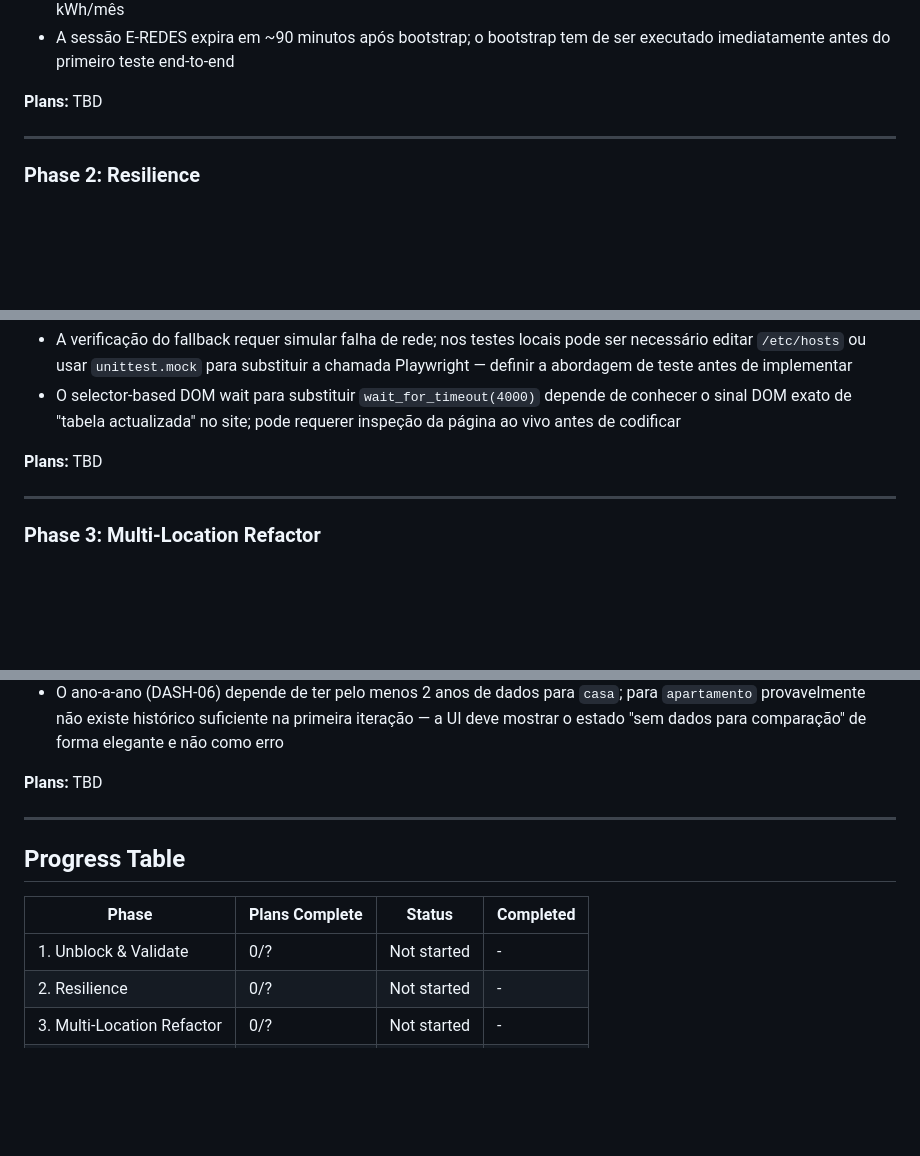
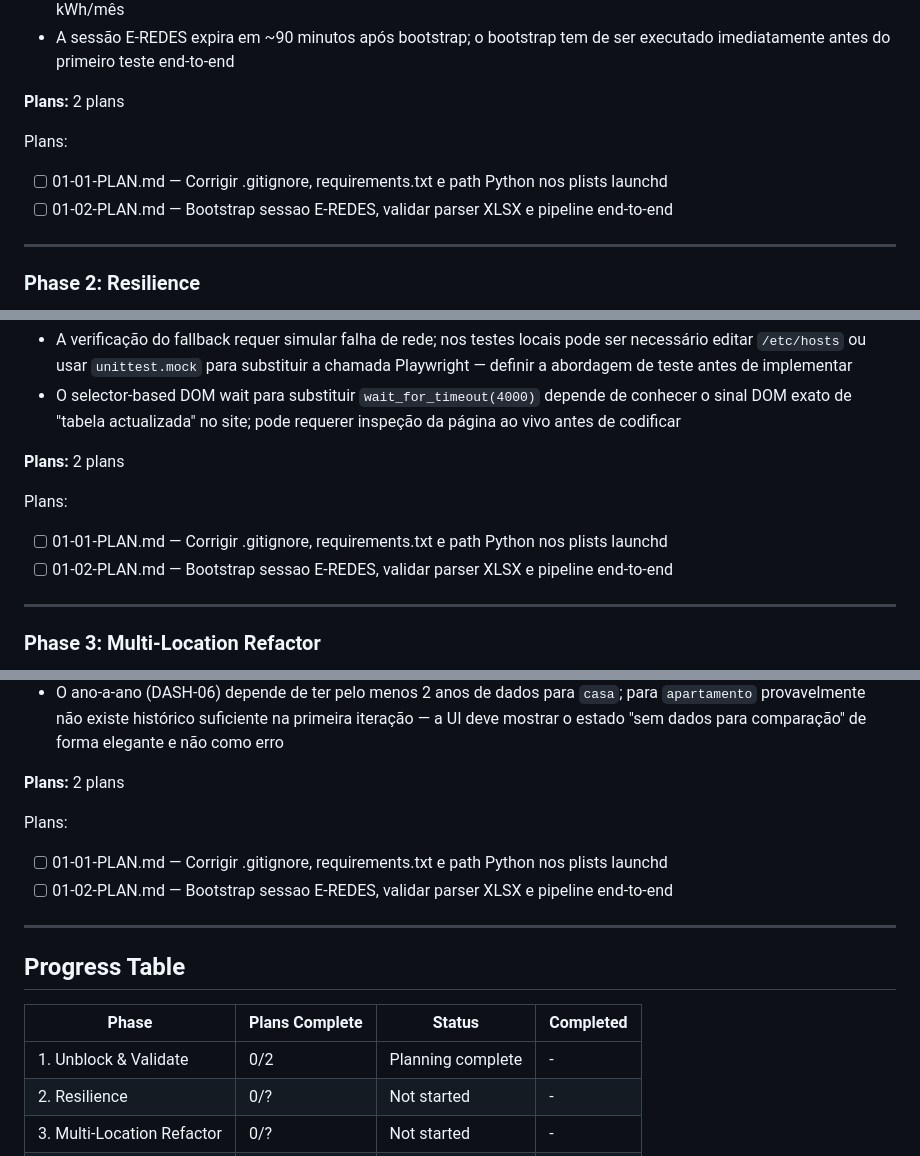
Before and after one commit to ricmagx/monitorizacao-eletricidade, a Markdown page: .planning/ROADMAP.md, 3 parts joined by grey strips. GitHub-like rendering; blank space fills up the shorter version.

Commit message:
docs(01): create phase plan

```diff
--- a/.planning/ROADMAP.md
+++ b/.planning/ROADMAP.md
@@ -37,7 +37,11 @@
 - O parser XLSX usa detecção heurística de colunas (posicional, não por nome); se o formato dos ficheiros 2026 diferir do esperado, o parser pode produzir valores incorretos sem erro explícito — validar com os bounds check de 30-1000 kWh/mês
 - A sessão E-REDES expira em ~90 minutos após bootstrap; o bootstrap tem de ser executado imediatamente antes do primeiro teste end-to-end
 
-**Plans:** TBD
+**Plans:** 2 plans
+
+Plans:
+- [ ] 01-01-PLAN.md — Corrigir .gitignore, requirements.txt e path Python nos plists launchd
+- [ ] 01-02-PLAN.md — Bootstrap sessao E-REDES, validar parser XLSX e pipeline end-to-end
 
 ---
 
@@ -58,7 +62,11 @@
 - A verificação do fallback requer simular falha de rede; nos testes locais pode ser necessário editar `/etc/hosts` ou usar `unittest.mock` para substituir a chamada Playwright — definir a abordagem de teste antes de implementar
 - O selector-based DOM wait para substituir `wait_for_timeout(4000)` depende de conhecer o sinal DOM exato de "tabela actualizada" no site; pode requerer inspeção da página ao vivo antes de codificar
 
-**Plans:** TBD
+**Plans:** 2 plans
+
+Plans:
+- [ ] 01-01-PLAN.md — Corrigir .gitignore, requirements.txt e path Python nos plists launchd
+- [ ] 01-02-PLAN.md — Bootstrap sessao E-REDES, validar parser XLSX e pipeline end-to-end
 
 ---
 
@@ -108,7 +120,11 @@
 - HTMX e Chart.js devem ser descarregados e fixados como ficheiros estáticos locais antes de qualquer trabalho de UI — verificar versões disponíveis (HTMX 2.0.x, Chart.js 4.4.x) e confirmar que o UMD build do Chart.js não requer bundler
 - O ano-a-ano (DASH-06) depende de ter pelo menos 2 anos de dados para `casa`; para `apartamento` provavelmente não existe histórico suficiente na primeira iteração — a UI deve mostrar o estado "sem dados para comparação" de forma elegante e não como erro
 
-**Plans:** TBD
+**Plans:** 2 plans
+
+Plans:
+- [ ] 01-01-PLAN.md — Corrigir .gitignore, requirements.txt e path Python nos plists launchd
+- [ ] 01-02-PLAN.md — Bootstrap sessao E-REDES, validar parser XLSX e pipeline end-to-end
 
 ---
 
@@ -116,7 +132,7 @@
 
 | Phase | Plans Complete | Status | Completed |
 |-------|----------------|--------|-----------|
-| 1. Unblock & Validate | 0/? | Not started | - |
+| 1. Unblock & Validate | 0/2 | Planning complete | - |
 | 2. Resilience | 0/? | Not started | - |
 | 3. Multi-Location Refactor | 0/? | Not started | - |
 | 4. Web Dashboard MVP | 0/? | Not started | - |
```
Also changed, not shown: other parts of .planning/ROADMAP.md (+5 -1 lines), 2 other files.
